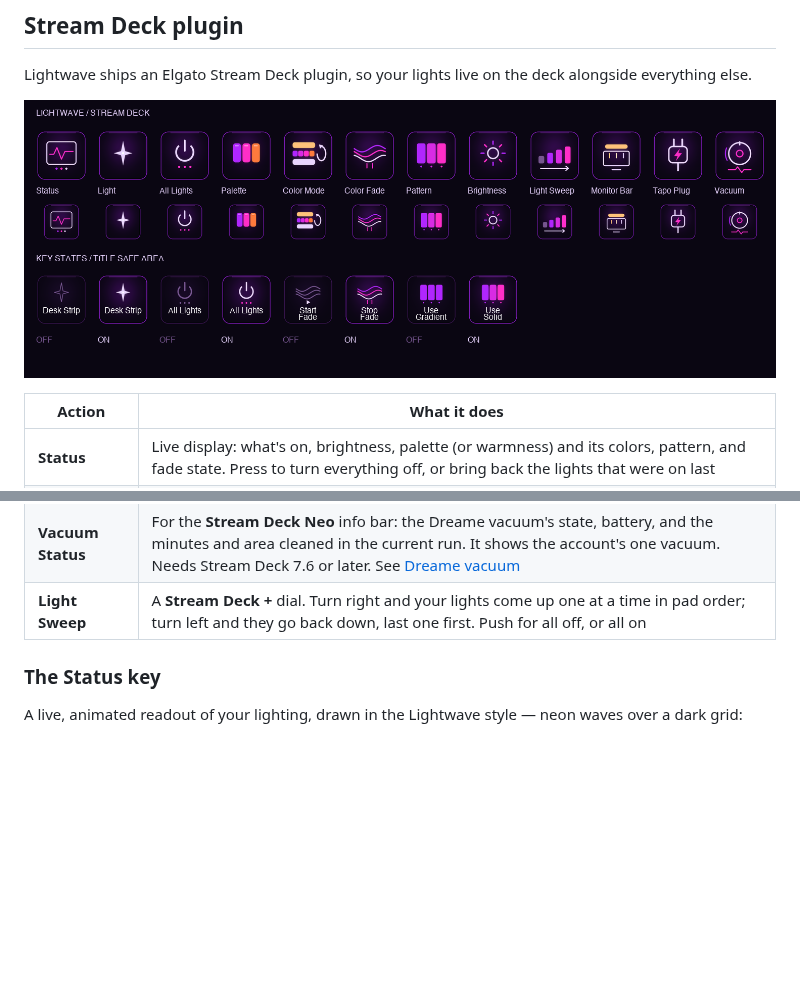
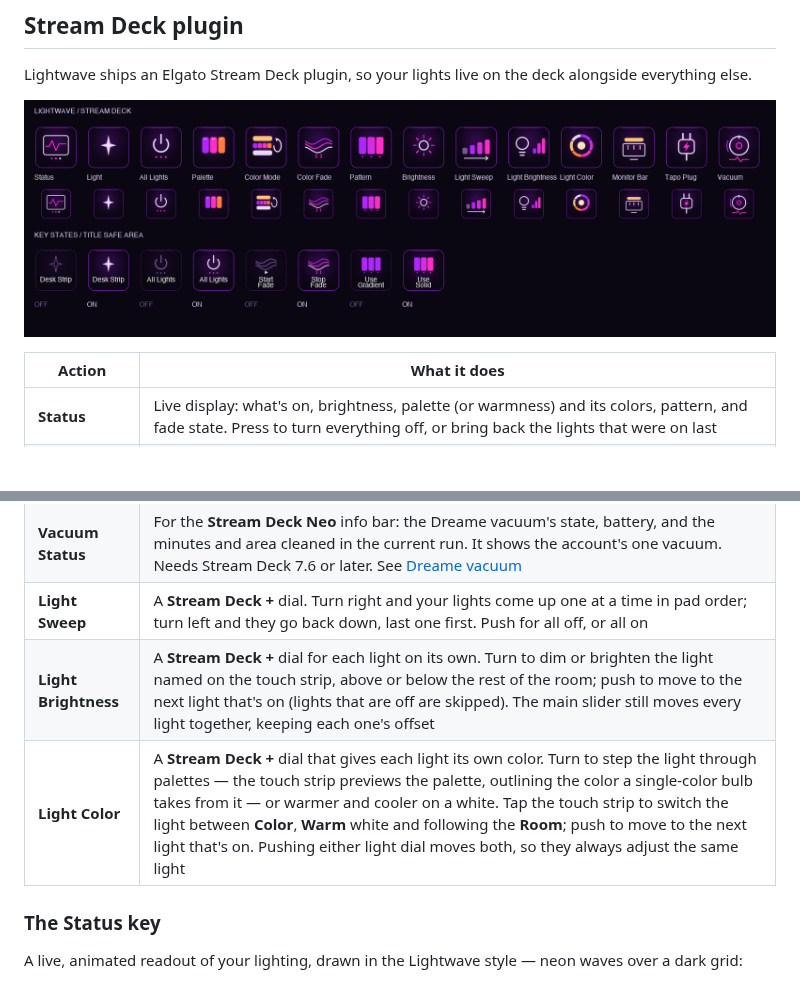
Before and after one commit to runtalan/lightwave, a Markdown page: README.md, 2 parts joined by grey strips. Rendered like a GitHub page; pictures changed too: docs/img/action-icons.png; blank space fills up the shorter version.

```diff
--- a/README.md
+++ b/README.md
@@ -240,6 +240,8 @@ Lightwave ships an Elgato Stream Deck plugin, so your lights live on the deck al
 | **Vacuum** | Start or pause a Dreame robot vacuum, or send it home. The key shows its battery and what it's doing. See [Dreame vacuum](#dreame-vacuum) |
 | **Vacuum Status** | For the **Stream Deck Neo** info bar: the Dreame vacuum's state, battery, and the minutes and area cleaned in the current run. It shows the account's one vacuum. Needs Stream Deck 7.6 or later. See [Dreame vacuum](#dreame-vacuum) |
 | **Light Sweep** | A **Stream Deck +** dial. Turn right and your lights come up one at a time in pad order; turn left and they go back down, last one first. Push for all off, or all on |
+| **Light Brightness** | A **Stream Deck +** dial for each light on its own. Turn to dim or brighten the light named on the touch strip, above or below the rest of the room; push to move to the next light that's on (lights that are off are skipped). The main slider still moves every light together, keeping each one's offset |
+| **Light Color** | A **Stream Deck +** dial that gives each light its own color. Turn to step the light through palettes — the touch strip previews the palette, outlining the color a single-color bulb takes from it — or warmer and cooler on a white. Tap the touch strip to switch the light between **Color**, **Warm** white and following the **Room**; push to move to the next light that's on. Pushing either light dial moves both, so they always adjust the same light |
 
 ### The Status key
 
```
Also changed, not shown: docs/DEVELOPING.md (+6 -1 lines), 17 other files.
